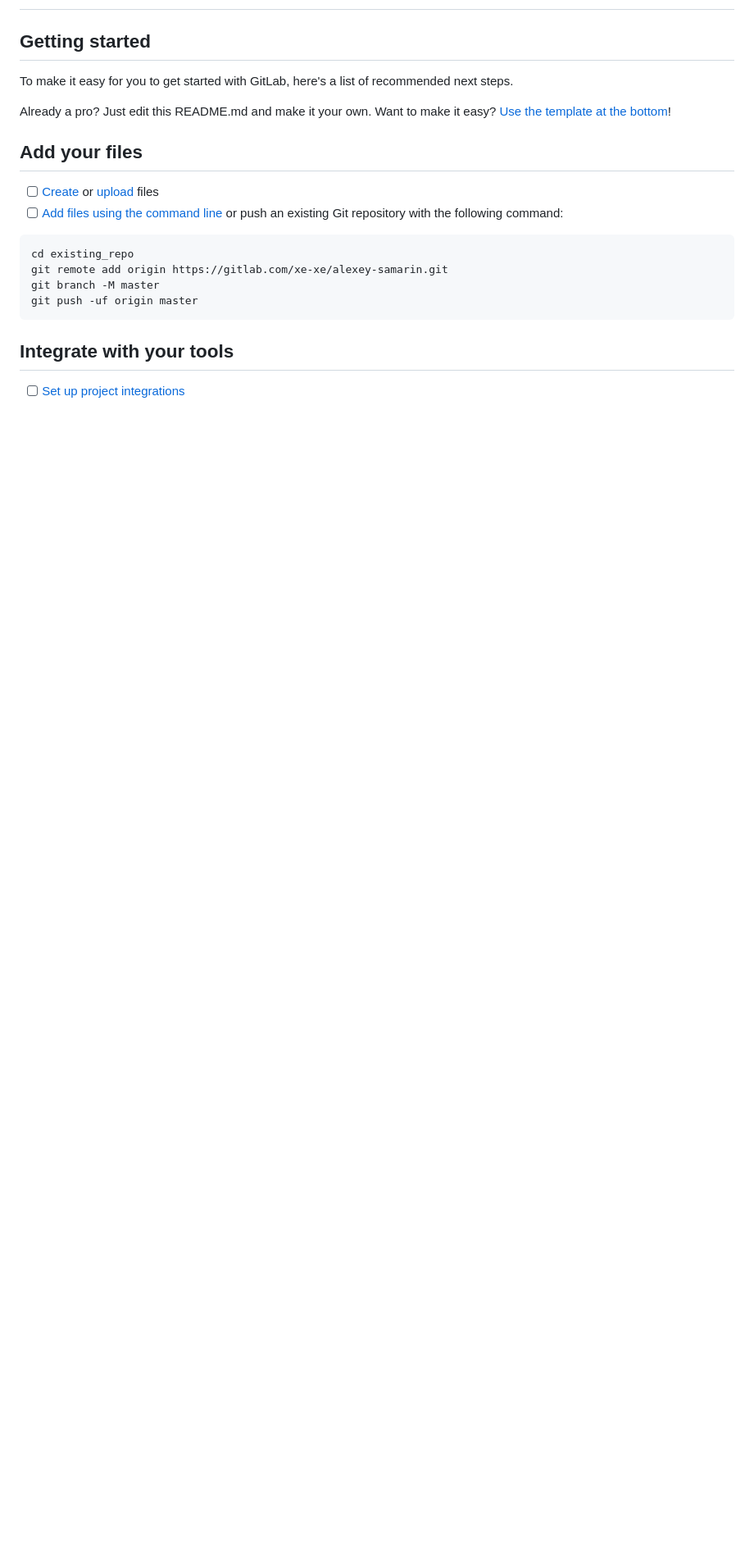
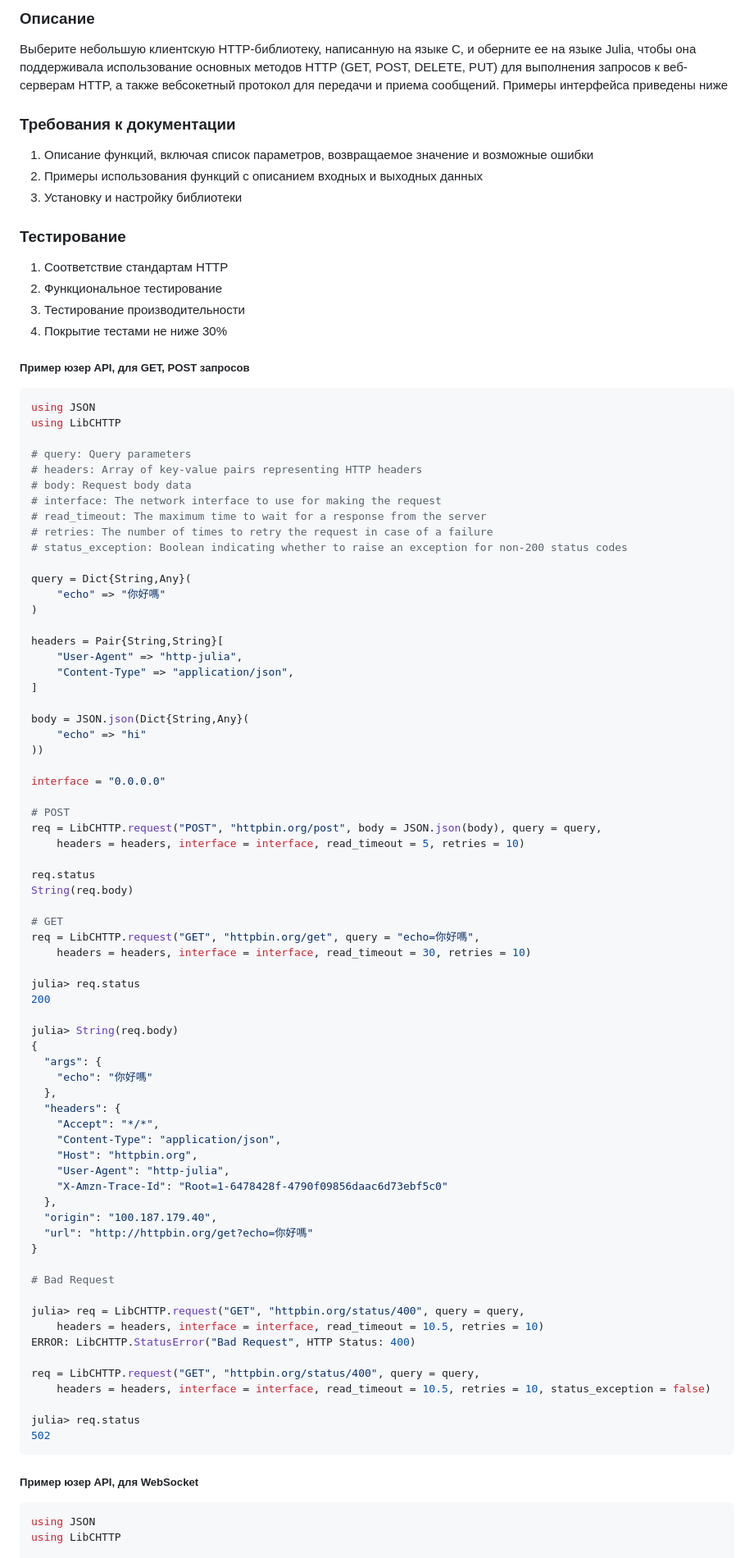
Before and after one commit to LexaLutyi/HttpClient.jl, a Markdown page: README.md, the part around one of its changes. Shown at 82% size. GitHub-like rendering; blank space fills up the shorter version.

````diff
--- a/README.md
+++ b/README.md
@@ -3,24 +8,96 @@
 
+### Описание
 
-## Getting started
+Выберите небольшую клиентскую HTTP-библиотеку, написанную на языке C, и оберните ее на языке Julia, чтобы она поддерживала использование основных методов HTTP (GET, POST, DELETE, PUT) для выполнения запросов к веб-серверам HTTP, а также вебсокетный протокол для передачи и приема сообщений. Примеры интерфейса приведены ниже
 
-To make it easy for you to get started with GitLab, here's a list of recommended next steps.
+### Требования к документации
 
-Already a pro? Just edit this README.md and make it your own. Want to make it easy? [Use the template at the bottom](#editing-this-readme)!
+1. Описание функций, включая список параметров, возвращаемое значение и возможные ошибки
+2. Примеры использования функций с описанием входных и выходных данных
+3. Установку и настройку библиотеки
 
-## Add your files
+### Тестирование
 
-- [ ] [Create](https://docs.gitlab.com/ee/user/project/repository/web_editor.html#create-a-file) or [upload](https://docs.gitlab.com/ee/user/project/repository/web_editor.html#upload-a-file) files
-- [ ] [Add files using the command line](https://docs.gitlab.com/ee/gitlab-basics/add-file.html#add-a-file-using-the-command-line) or push an existing Git repository with the following command:
+1. Соответствие стандартам HTTP
+2. Функциональное тестирование
+3. Тестирование производительности
+4. Покрытие тестами не ниже 30%
 
-```
-cd existing_repo
-git remote add origin https://gitlab.com/xe-xe/alexey-samarin.git
-git branch -M master
-git push -uf origin master
+##### Пример юзер API, для GET, POST запросов
+
+```julia
+using JSON
+using LibCHTTP
+
+# query: Query parameters
+# headers: Array of key-value pairs representing HTTP headers
+# body: Request body data
+# interface: The network interface to use for making the request
+# read_timeout: The maximum time to wait for a response from the server
+# retries: The number of times to retry the request in case of a failure
+# status_exception: Boolean indicating whether to raise an exception for non-200 status codes
+
+query = Dict{String,Any}(
+    "echo" => "你好嗎"
+)
+
+headers = Pair{String,String}[
+    "User-Agent" => "http-julia",
+    "Content-Type" => "application/json",
+]
+
+body = JSON.json(Dict{String,Any}(
+    "echo" => "hi"
+))
+
+interface = "0.0.0.0"
+
+# POST
+req = LibCHTTP.request("POST", "httpbin.org/post", body = JSON.json(body), query = query,
+    headers = headers, interface = interface, read_timeout = 5, retries = 10)
+
+req.status
+String(req.body)
+
+# GET
+req = LibCHTTP.request("GET", "httpbin.org/get", query = "echo=你好嗎",
+    headers = headers, interface = interface, read_timeout = 30, retries = 10)
+
+julia> req.status
+200
+
+julia> String(req.body)
+{
+  "args": {
+    "echo": "你好嗎"
+  },
+  "headers": {
+    "Accept": "*/*",
+    "Content-Type": "application/json",
+    "Host": "httpbin.org",
+    "User-Agent": "http-julia",
+    "X-Amzn-Trace-Id": "Root=1-6478428f-4790f09856daac6d73ebf5c0"
+  },
+  "origin": "100.187.179.40",
+  "url": "http://httpbin.org/get?echo=你好嗎"
+}
+
+# Bad Request
+
+julia> req = LibCHTTP.request("GET", "httpbin.org/status/400", query = query,
+    headers = headers, interface = interface, read_timeout = 10.5, retries = 10)
+ERROR: LibCHTTP.StatusError("Bad Request", HTTP Status: 400)
+
+req = LibCHTTP.request("GET", "httpbin.org/status/400", query = query,
+    headers = headers, interface = interface, read_timeout = 10.5, retries = 10, status_exception = false)
+
+julia> req.status
+502
 ```
 
-## Integrate with your tools
+##### Пример юзер API, для WebSocket
 
-- [ ] [Set up project integrations](https://gitlab.com/xe-xe/alexey-samarin/-/settings/integrations)
+```julia
+using JSON
+using LibCHTTP
 
````
Also changed, not shown: other parts of README.md (+99 -61 lines).
